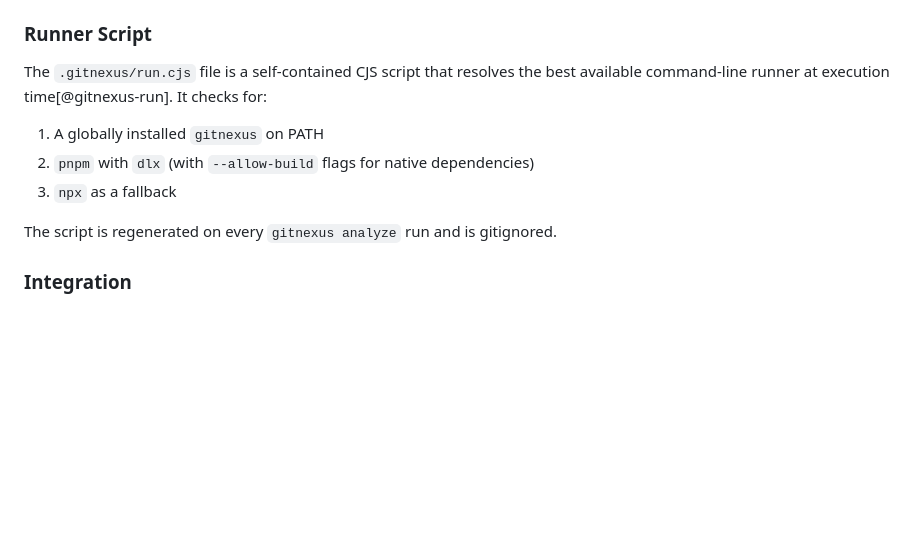
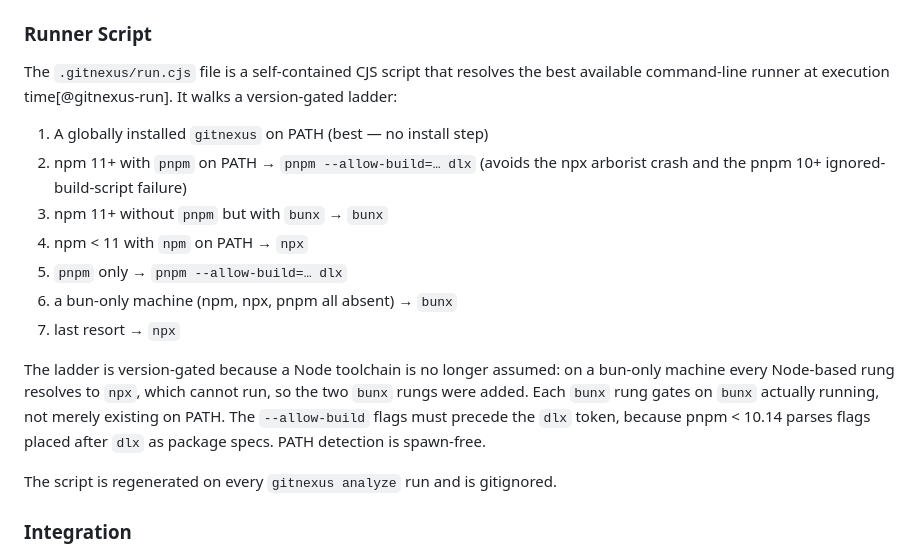
Before and after one commit to jrodeiro5/measurecamp_madrid_2025, a Markdown page: almanac/architecture/tooling.md, the part around the change. Drawn GitHub-style; blank space fills up the shorter version.

Commit message:
almanac: correct GitNexus runner-resolution ladder in tooling page

```diff
--- a/almanac/architecture/tooling.md
+++ b/almanac/architecture/tooling.md
@@ -40,11 +40,17 @@ The index stores the repository as a knowledge graph of symbols (nodes) and thei
 
 ### Runner Script
 
-The `.gitnexus/run.cjs` file is a self-contained CJS script that resolves the best available command-line runner at execution time[@gitnexus-run]. It checks for:
+The `.gitnexus/run.cjs` file is a self-contained CJS script that resolves the best available command-line runner at execution time[@gitnexus-run]. It walks a version-gated ladder:
 
-1. A globally installed `gitnexus` on PATH
-2. `pnpm` with `dlx` (with `--allow-build` flags for native dependencies)
-3. `npx` as a fallback
+1. A globally installed `gitnexus` on PATH (best — no install step)
+2. npm 11+ with `pnpm` on PATH → `pnpm --allow-build=… dlx` (avoids the npx arborist crash and the pnpm 10+ ignored-build-script failure)
+3. npm 11+ without `pnpm` but with `bunx` → `bunx`
+4. npm < 11 with `npm` on PATH → `npx`
+5. `pnpm` only → `pnpm --allow-build=… dlx`
+6. a bun-only machine (npm, npx, pnpm all absent) → `bunx`
+7. last resort → `npx`
+
+The ladder is version-gated because a Node toolchain is no longer assumed: on a bun-only machine every Node-based rung resolves to `npx`, which cannot run, so the two `bunx` rungs were added. Each `bunx` rung gates on `bunx` actually running, not merely existing on PATH. The `--allow-build` flags must precede the `dlx` token, because pnpm < 10.14 parses flags placed after `dlx` as package specs. PATH detection is spawn-free.
 
 The script is regenerated on every `gitnexus analyze` run and is gitignored.
 
```
